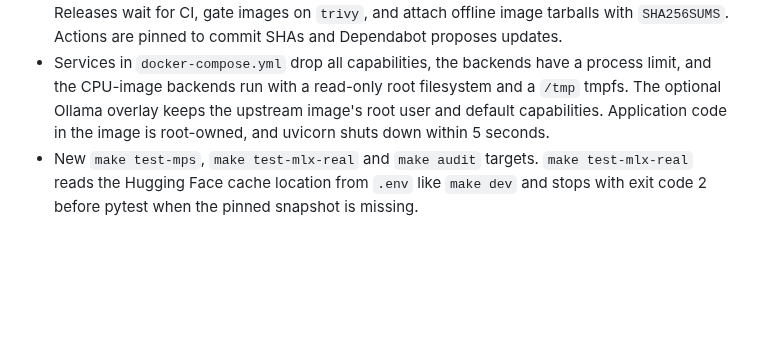
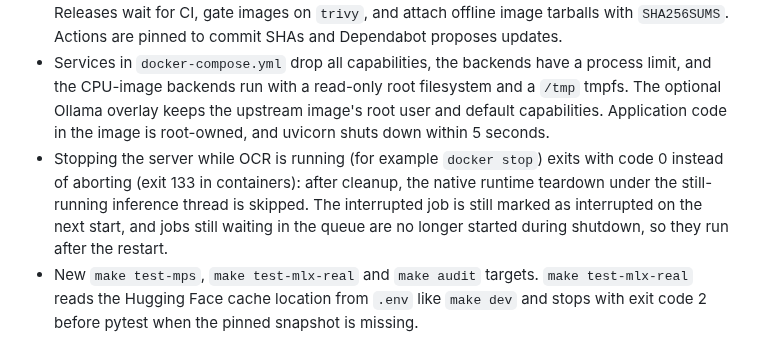
Before and after one commit to Chedrian07/PDF-OCR-Translator, a Markdown page: CHANGELOG.md, the part around the change. Rendered like a GitHub page; blank space fills up the shorter version.

Commit message:
docs(changelog): note clean exits when stopping the server during OCR
OCR 중 docker stop이 abort(exit 133) 대신 종료 코드 0으로 끝나고, 대기 잡은 종료 중에 시작하지 않아 재시작 뒤 처리된다는 점을 적는다.
Audit: p4-a2-1

```diff
--- a/CHANGELOG.md
+++ b/CHANGELOG.md
@@ -94,6 +94,7 @@ Performance figures below were measured on an Apple M4 Max on a quiet machine on
 - The Docker build context excludes `backend/data` and `.env`, key and log files at any depth.
 - CI audits dependencies and builds and smoke-tests the CPU image on amd64 and arm64. Releases wait for CI, gate images on `trivy`, and attach offline image tarballs with `SHA256SUMS`. Actions are pinned to commit SHAs and Dependabot proposes updates.
 - Services in `docker-compose.yml` drop all capabilities, the backends have a process limit, and the CPU-image backends run with a read-only root filesystem and a `/tmp` tmpfs. The optional Ollama overlay keeps the upstream image's root user and default capabilities. Application code in the image is root-owned, and uvicorn shuts down within 5 seconds.
+- Stopping the server while OCR is running (for example `docker stop`) exits with code 0 instead of aborting (exit 133 in containers): after cleanup, the native runtime teardown under the still-running inference thread is skipped. The interrupted job is still marked as interrupted on the next start, and jobs still waiting in the queue are no longer started during shutdown, so they run after the restart.
 - New `make test-mps`, `make test-mlx-real` and `make audit` targets. `make test-mlx-real` reads the Hugging Face cache location from `.env` like `make dev` and stops with exit code 2 before pytest when the pinned snapshot is missing.
 
 ### Breaking and behaviour changes
```
